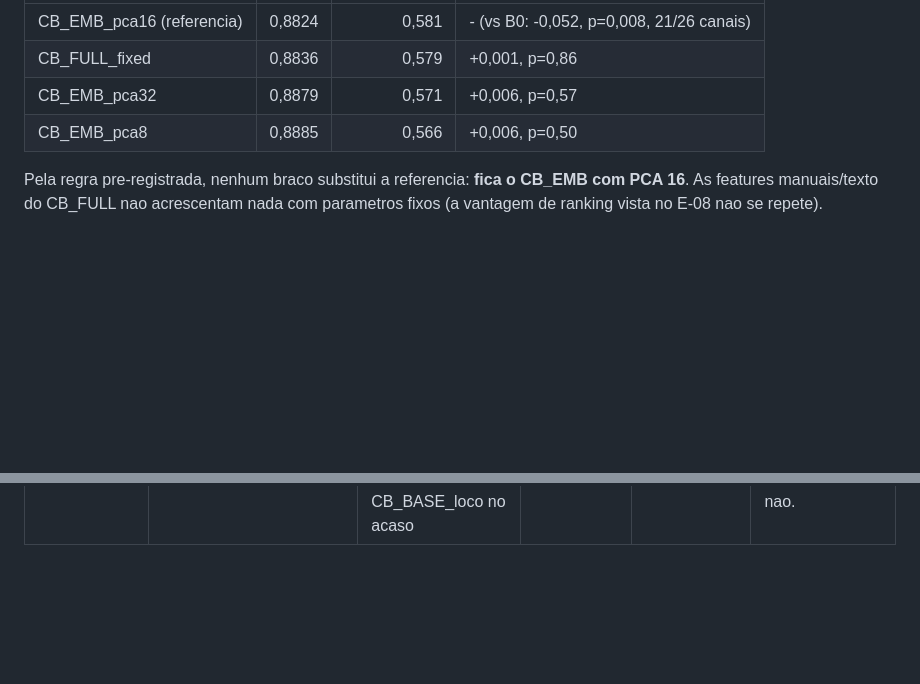
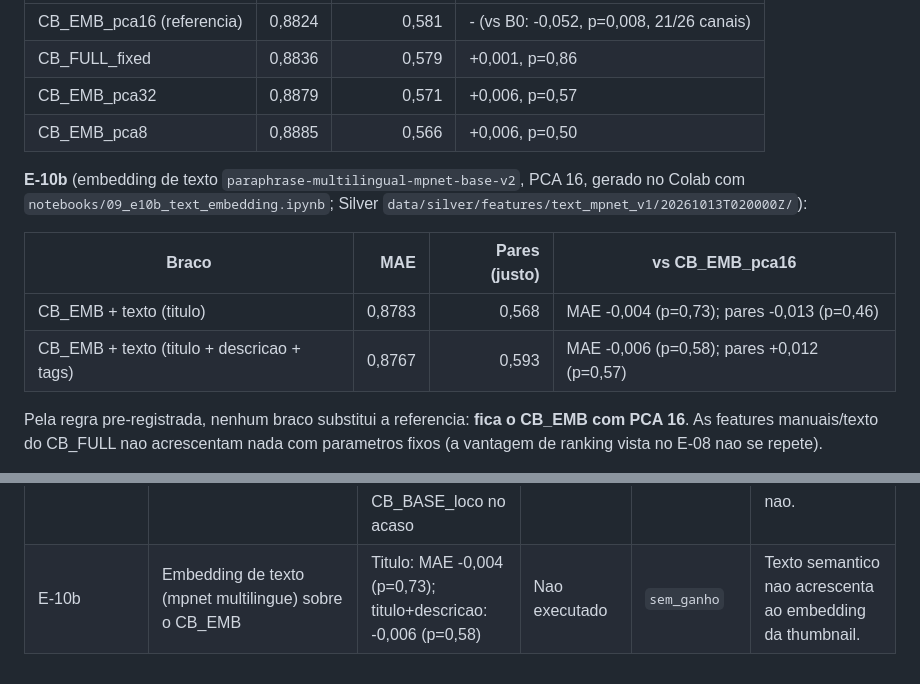
Before and after one commit to Isaacpk1/case_galaxies, a Markdown page: docs/07-registro-de-features.md, 2 parts joined by grey strips. Drawn GitHub-style; blank space fills up the shorter version.

Commit message:
docs: record E-10b text embedding result (no gain)

```diff
--- a/docs/07-registro-de-features.md
+++ b/docs/07-registro-de-features.md
@@ -208,6 +208,13 @@ Script: `scripts/run_e10_e11_experiments.py` (retomavel); artefatos em `artifact
 | CB_EMB_pca32 | 0,8879 | 0,571 | +0,006, p=0,57 |
 | CB_EMB_pca8 | 0,8885 | 0,566 | +0,006, p=0,50 |
 
+**E-10b** (embedding de texto `paraphrase-multilingual-mpnet-base-v2`, PCA 16, gerado no Colab com `notebooks/09_e10b_text_embedding.ipynb`; Silver `data/silver/features/text_mpnet_v1/20261013T020000Z/`):
+
+| Braco | MAE | Pares (justo) | vs CB_EMB_pca16 |
+| --- | ---: | ---: | --- |
+| CB_EMB + texto (titulo) | 0,8783 | 0,568 | MAE -0,004 (p=0,73); pares -0,013 (p=0,46) |
+| CB_EMB + texto (titulo + descricao + tags) | 0,8767 | 0,593 | MAE -0,006 (p=0,58); pares +0,012 (p=0,57) |
+
 Pela regra pre-registrada, nenhum braco substitui a referencia: **fica o CB_EMB com PCA 16**. As features manuais/texto do CB_FULL nao acrescentam nada com parametros fixos (a vantagem de ranking vista no E-08 nao se repete).
 
 **E-11** (deixa um canal fora; o modelo nunca viu o canal, `channel_id` fora das features; B0 do historico publico do canal):
@@ -248,3 +255,4 @@ Leitura para o produto: para um cliente novo (canal fora da base) a tool serve p
 | E-08 | CatBoost residual (perda MAE) + embedding SigLIP 2 da thumbnail; bracos BASE, THUMB, EMB, FULL | CB_EMB 0,8815 vs B0 0,9338 (delta -0,052, p=0,0006, 18/26 canais) e vs R_M2 (p=0,0002); vence B0 nas 3 origens; pares justo 0,57; controle de idade confirma sinal de conteudo | Nao executado: teste final segue fechado | `retida` (embedding) / `sem_ganho` (thumbnail manual) | CB_EMB vira referencia; calibrar intervalo (cobertura 50-53% para meta de 80%). |
 | E-10a/c | PCA 8/32 e CB_FULL com parametros fixos | Nenhum supera CB_EMB_pca16 (p >= 0,50) | Nao executado | `sem_ganho` | Mantem CB_EMB PCA 16 (regra pre-registrada). |
 | E-11 | Canal nao visto (leave-one-channel-out dentro do rolling-origin) | CB_EMB_loco: MAE 0,951 vs B0 0,934 (p=0,36); pares 0,553 > 0,5 (p=0,002, 22/26 canais); CB_BASE_loco no acaso | Nao executado | diagnostico | Generaliza para ordenar criativos de canal novo; nivel absoluto nao. |
+| E-10b | Embedding de texto (mpnet multilingue) sobre o CB_EMB | Titulo: MAE -0,004 (p=0,73); titulo+descricao: -0,006 (p=0,58) | Nao executado | `sem_ganho` | Texto semantico nao acrescenta ao embedding da thumbnail. |
```
Also changed, not shown: docs/02-registro-de-descobertas.md (+1 -1 lines).
